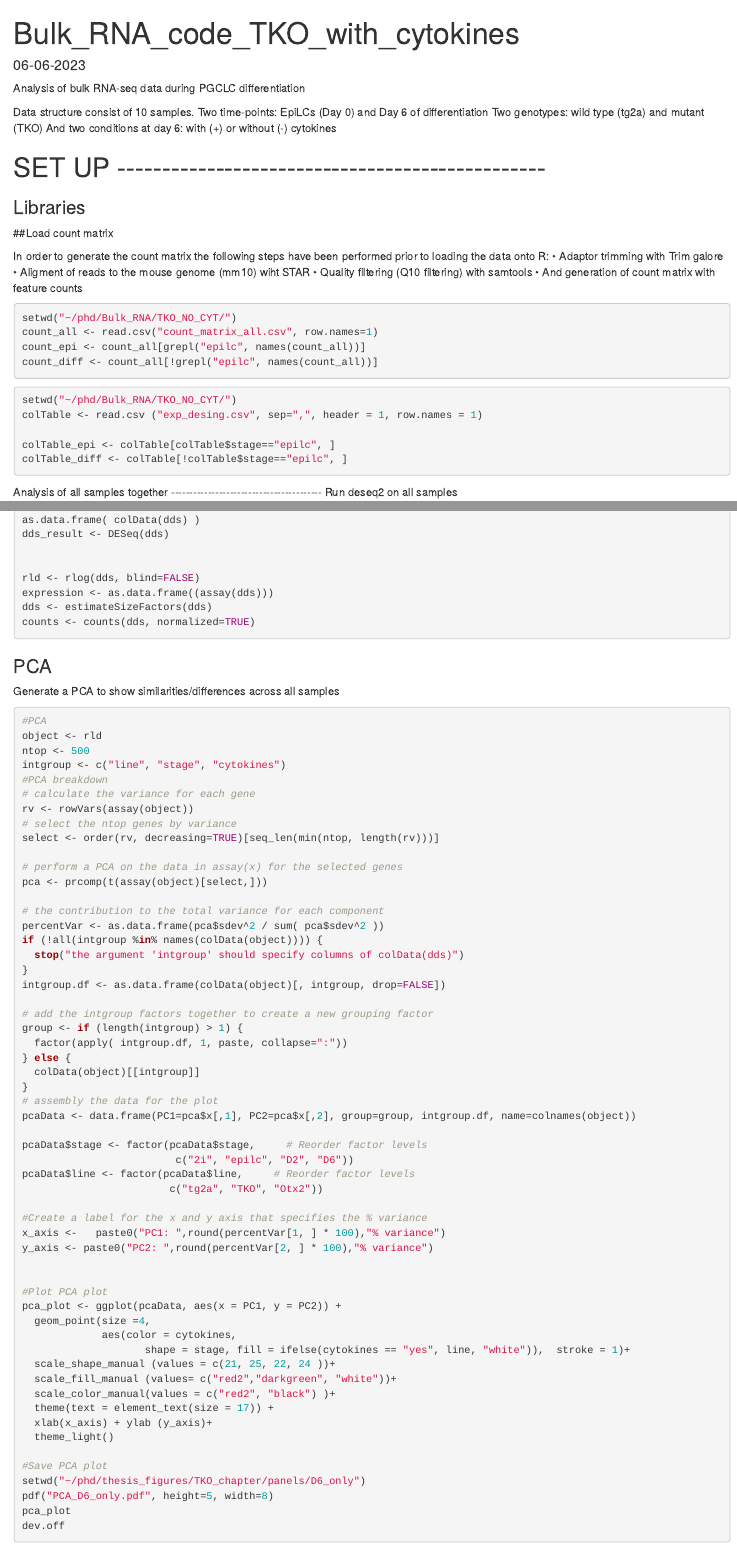
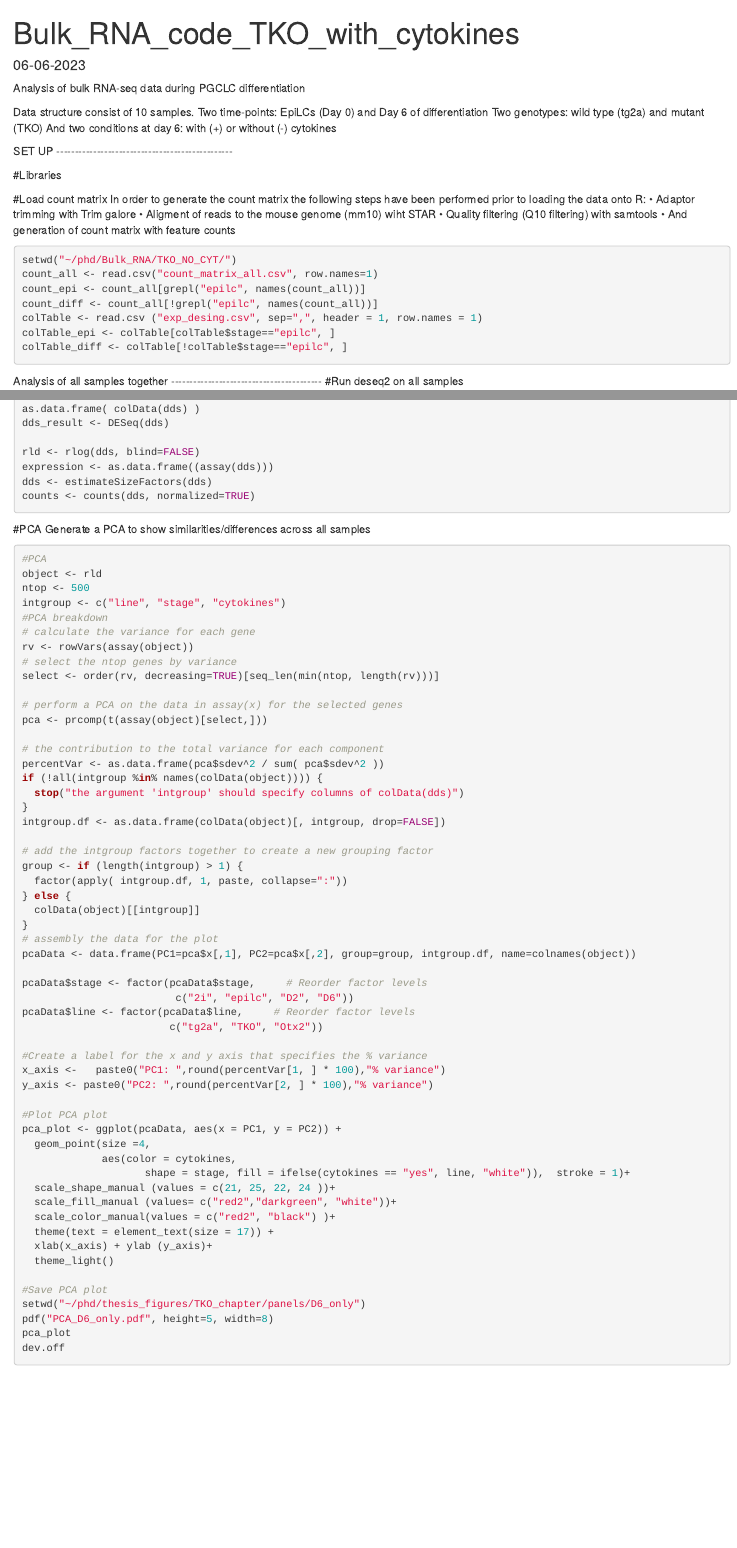
Before and after one commit to saraglbr/bulk_RNA_seq, an R Markdown document (bulk_RNA_seq_TKO_D6_PCA.Rmd): the page in a window 1100 px wide, from its top, and a second part further down, joined at a grey line. Rendered offline with R 4.5, knitr and Pandoc, with nearby package versions; the code chunks are not run, so their results and figures are left out.

Commit message:
Update bulk_RNA_seq_TKO_D6_PCA.Rmd

````diff
--- a/bulk_RNA_seq_TKO_D6_PCA.Rmd
+++ b/bulk_RNA_seq_TKO_D6_PCA.Rmd
@@ -10,9 +10,9 @@ Two time-points: EpiLCs (Day 0) and Day 6 of differentiation
 Two genotypes: wild type (tg2a) and mutant (TKO)
 And two conditions at day 6: with (+) or without (-) cytokines
 
-# SET UP \-\-\-\-\-\-\-\-\-\-\-\-\-\-\-\-\-\-\-\-\-\-\-\-\-\-\-\-\-\-\-\-\-\-\-\-\-\-\-\-\-\-\-\-\-\-\--
+SET UP \-\-\-\-\-\-\-\-\-\-\-\-\-\-\-\-\-\-\-\-\-\-\-\-\-\-\-\-\-\-\-\-\-\-\-\-\-\-\-\-\-\-\-\-\-\-\--
 
-### Libraries
+#Libraries
 
 ```{r setup, include=FALSE}
 library (DESeq2)
@@ -31,45 +31,32 @@ library(dendextend)
 library(ggpattern)
 library(reshape)
 library("factoextra")
-
-
 ```
 
-##Load count matrix
-
+#Load count matrix
 In order to generate the count matrix the following steps have been performed prior to loading the data onto R:
  • Adaptor trimming with Trim galore
  • Aligment of reads to the mouse genome (mm10) wiht STAR
  • Quality filtering (Q10 filtering) with samtools
  • And generation of count matrix with feature counts
 
-
 ```{r}
 setwd("~/phd/Bulk_RNA/TKO_NO_CYT/")
 count_all <- read.csv("count_matrix_all.csv", row.names=1)
 count_epi <- count_all[grepl("epilc", names(count_all))]
 count_diff <- count_all[!grepl("epilc", names(count_all))]
+colTable <- read.csv ("exp_desing.csv", sep=",", header = 1, row.names = 1)
+colTable_epi <- colTable[colTable$stage=="epilc", ]
+colTable_diff <- colTable[!colTable$stage=="epilc", ]
 ```
 
-```{r}
-setwd("~/phd/Bulk_RNA/TKO_NO_CYT/")
-colTable <- read.csv ("exp_desing.csv", sep=",", header = 1, row.names = 1)
-
-colTable_epi <- colTable[colTable$stage=="epilc", ]
-colTable_diff <- colTable[!colTable$stage=="epilc", ]
-
-```
-
-
-
 Analysis of all samples together -\-\-\-\-\-\-\-\-\-\-\-\-\-\-\-\-\-\-\-\-\-\-\-\-\-\-\-\-\-\-\-\-\-\-\-\-\-\-\--
-Run deseq2 on all samples
+#Run deseq2 on all samples
 ```{r}
 colorder <- c("tg2a_cyt_D6_1"    ,   "tg2a_cyt_D6_2"   ,  "tg2a_no_cyt_epilc_1",  "tg2a_no_cyt_epilc_2"   ,  "tg2a_no_cyt_D6_1"  , "tg2a_no_cyt_D6_2","tko_epilc_2"     ,    "tko_epilc_1"         ,     "tko_D6_2"      ,      "tko_D6_1"   ,  "TKO_NO_CYT_D6_1"  ,    "TKO_NO_CYT_D6_2")
 
 count_sample <- count_all[, colorder]
 colnames(count_sample)
-
 
 count_sample[is.na(count_sample)] <- 0 # set any NA values to 0
 dds <- DESeqDataSetFromMatrix(countData= count_sample,
@@ -81,26 +68,20 @@ notAllZero <- (rowSums(counts(dds))>10)
 dds <- dds[notAllZero,]
 dds #sum of counts across all samples higher than 10 -> 18678
 
-
 #Stablish Tg2a_no_cyt as control and run deseq2
 dds$line <- relevel( dds$line, "tg2a" )
 as.data.frame( colData(dds) )
 dds_result <- DESeq(dds)
 
-
 rld <- rlog(dds, blind=FALSE)
 expression <- as.data.frame((assay(dds)))
 dds <- estimateSizeFactors(dds)
 counts <- counts(dds, normalized=TRUE)
-
-
 ```
 
 
-
-### PCA
+#PCA
 Generate a PCA to show similarities/differences across all samples
-
 ```{r fig.height=5, fig.width=8}
 #PCA
 object <- rld
````
Also changed, not shown: bulk_RNA_seq_TKO_D6_PCA.Rmd (3 more changed lines).
